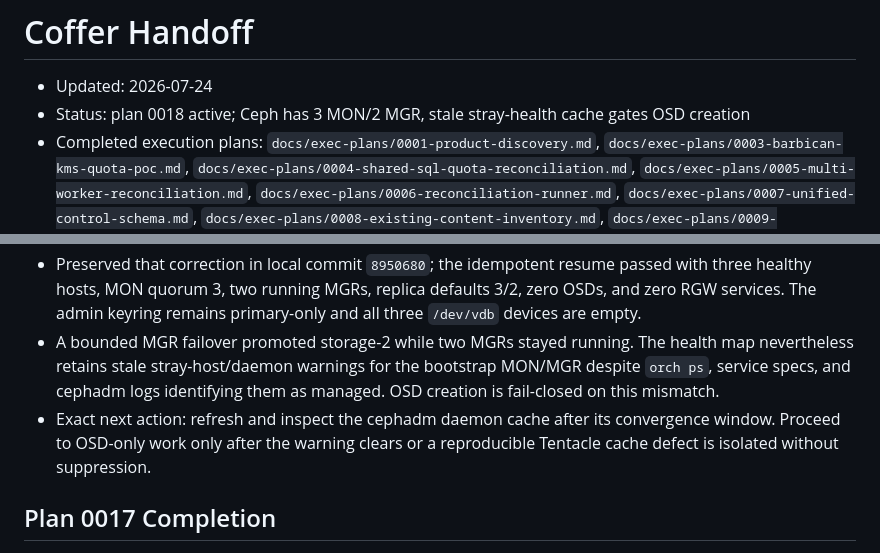
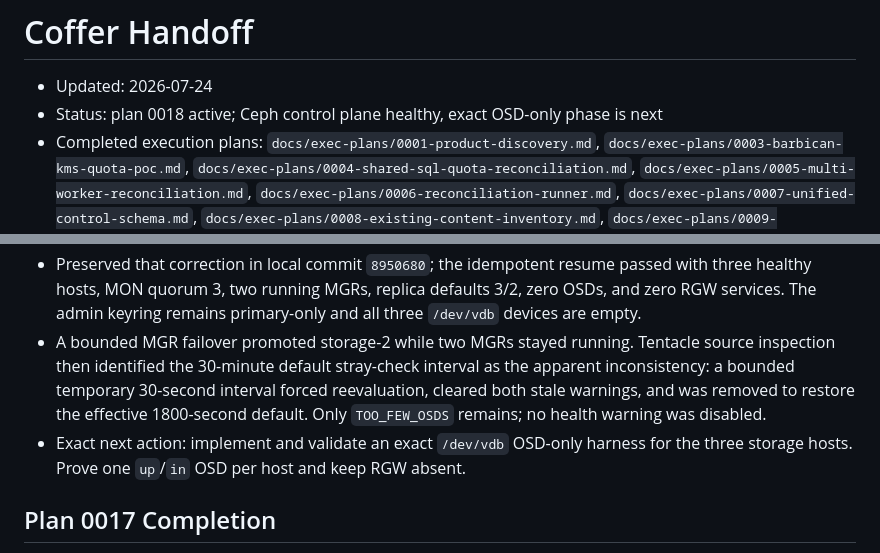
Before and after one commit to jaehanbyun/coffer, a Markdown page: .codex/state/HANDOFF.md, 2 parts joined by grey strips. Rendered like a GitHub page.

```diff
--- a/.codex/state/HANDOFF.md
+++ b/.codex/state/HANDOFF.md
@@ -1,7 +1,7 @@
 # Coffer Handoff
 
 - Updated: 2026-07-24
-- Status: plan 0018 active; Ceph has 3 MON/2 MGR, stale stray-health cache gates OSD creation
+- Status: plan 0018 active; Ceph control plane healthy, exact OSD-only phase is next
 - Completed execution plans: `docs/exec-plans/0001-product-discovery.md`, `docs/exec-plans/0003-barbican-kms-quota-poc.md`, `docs/exec-plans/0004-shared-sql-quota-reconciliation.md`, `docs/exec-plans/0005-multi-worker-reconciliation.md`, `docs/exec-plans/0006-reconciliation-runner.md`, `docs/exec-plans/0007-unified-control-schema.md`, `docs/exec-plans/0008-existing-content-inventory.md`, `docs/exec-plans/0009-transactional-inventory-import.md`, `docs/exec-plans/0010-post-import-ledger-comparison.md`, `docs/exec-plans/0011-authenticated-live-inventory-comparison.md`, `docs/exec-plans/0012-synthetic-inventory-scale-characterization.md`, `docs/exec-plans/0013-kolla-deployment-topology.md`, `docs/exec-plans/0014-kolla-runtime-images.md`, `docs/exec-plans/0015-kolla-ansible-operator-role.md`, `docs/exec-plans/0016-kolla-aio-end-to-end.md`, `docs/exec-plans/0017-production-image-remediation.md`
 - Superseded execution plan: `docs/exec-plans/0002-thin-vertical-poc.md`
 - Active execution plan: `docs/exec-plans/0018-kolla-multinode-ha-pilot.md`
@@ -97,12 +97,14 @@ signed Distribution v3.1.1 binary.
   defaults 3/2, zero OSDs, and zero RGW services. The admin keyring remains
   primary-only and all three `/dev/vdb` devices are empty.
 - A bounded MGR failover promoted storage-2 while two MGRs stayed running.
-  The health map nevertheless retains stale stray-host/daemon warnings for
-  the bootstrap MON/MGR despite `orch ps`, service specs, and cephadm logs
-  identifying them as managed. OSD creation is fail-closed on this mismatch.
-- Exact next action: refresh and inspect the cephadm daemon cache after its
-  convergence window. Proceed to OSD-only work only after the warning clears
-  or a reproducible Tentacle cache defect is isolated without suppression.
+  Tentacle source inspection then identified the 30-minute default stray-check
+  interval as the apparent inconsistency: a bounded temporary 30-second
+  interval forced reevaluation, cleared both stale warnings, and was removed
+  to restore the effective 1800-second default. Only `TOO_FEW_OSDS` remains;
+  no health warning was disabled.
+- Exact next action: implement and validate an exact `/dev/vdb` OSD-only
+  harness for the three storage hosts. Prove one `up`/`in` OSD per host and
+  keep RGW absent.
 
 ## Plan 0017 Completion
 
```
Also changed, not shown: docs/exec-plans/0018-kolla-multinode-ha-pilot.md (+16 -20 lines).
